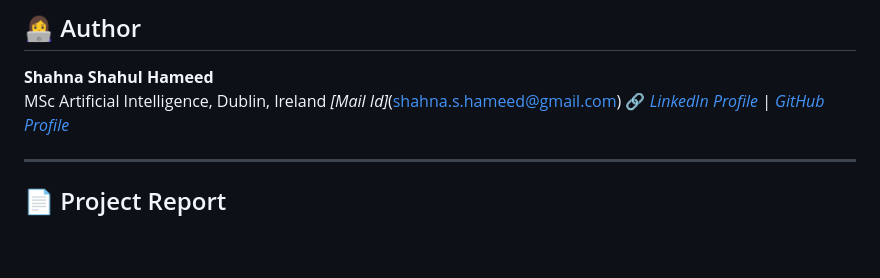
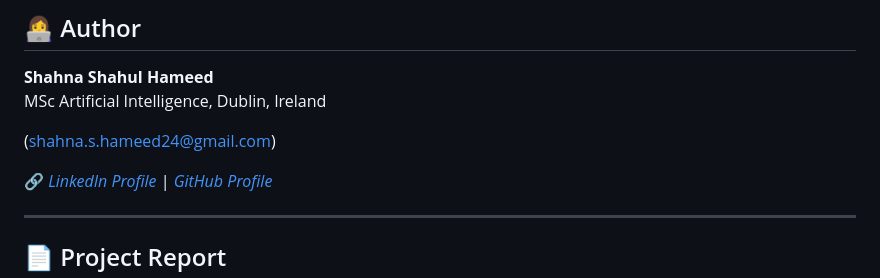
Before and after one commit to calvin-moh/ton---Iot, a Markdown page: README.md, the part around the change. GitHub-like rendering; blank space fills up the shorter version.

```diff
--- a/README.md
+++ b/README.md
@@ -117,7 +117,9 @@ Place them into:
 
 **Shahna Shahul Hameed**
 MSc Artificial Intelligence, Dublin, Ireland
-_*[Mail Id]*_(shahna.s.hameed@gmail.com)
+
+(shahna.s.hameed24@gmail.com)
+
 🔗 *[LinkedIn Profile](https://www.linkedin.com/in/shahna-shahul-hameed/)* | *[GitHub Profile](https://github.com/shahna-2409)*
 
 ---
```
